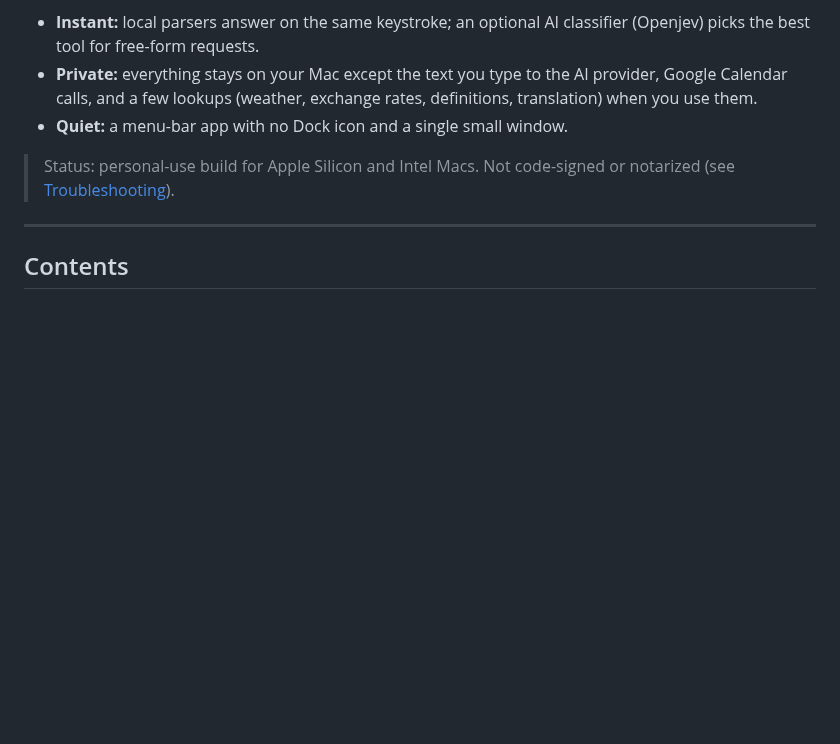
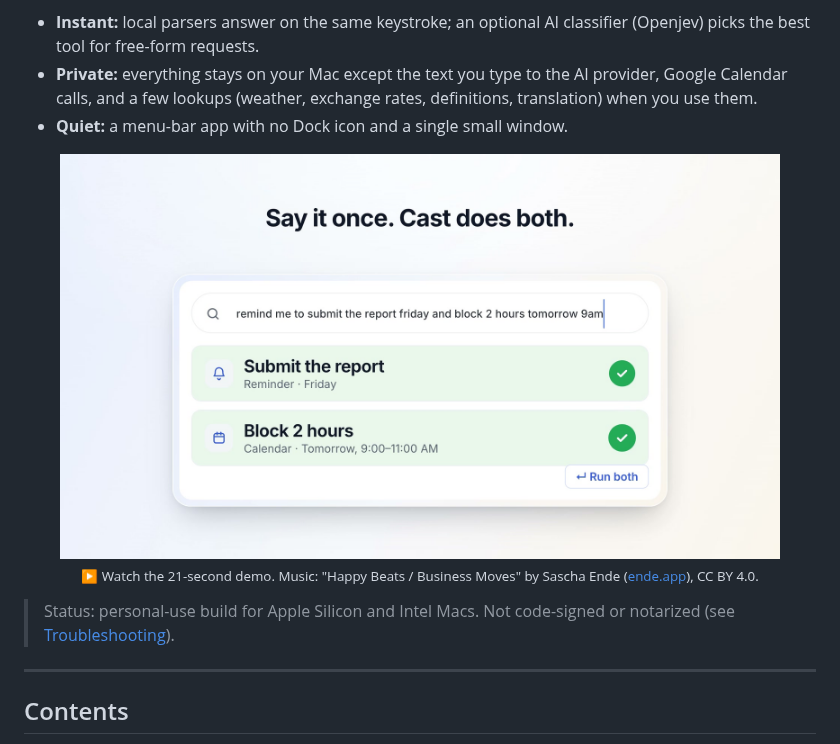
Before and after one commit to Ario2006/cast-desktop, a Markdown page: Readme.md, the part around the change. Rendered like a GitHub page; pictures changed too: docs/cast-demo.jpg (added); blank space fills up the shorter version.

Commit message:
docs: add demo video to README
Co-Authored-By: Claude Sonnet 5.5 <noreply@anthropic.com>

```diff
--- a/Readme.md
+++ b/Readme.md
@@ -10,6 +10,14 @@ interactive widget in the same window when an action needs one.
 - **Private:** everything stays on your Mac except the text you type to the AI provider, Google Calendar calls,
   and a few lookups (weather, exchange rates, definitions, translation) when you use them.
 - **Quiet:** a menu-bar app with no Dock icon and a single small window.
+
+<p align="center">
+  <a href="docs/cast-demo.mp4">
+    <img src="docs/cast-demo.jpg" alt="Cast demo video: type a sentence, press Enter" width="720">
+  </a>
+  <br>
+  <sub>▶ Watch the 21-second demo. Music: "Happy Beats / Business Moves" by Sascha Ende (<a href="https://ende.app">ende.app</a>), CC BY 4.0.</sub>
+</p>
 
 > Status: personal-use build for Apple Silicon and Intel Macs. Not code-signed or notarized (see
 > [Troubleshooting](#troubleshooting)).
```
Also changed, not shown: 1 other file.
